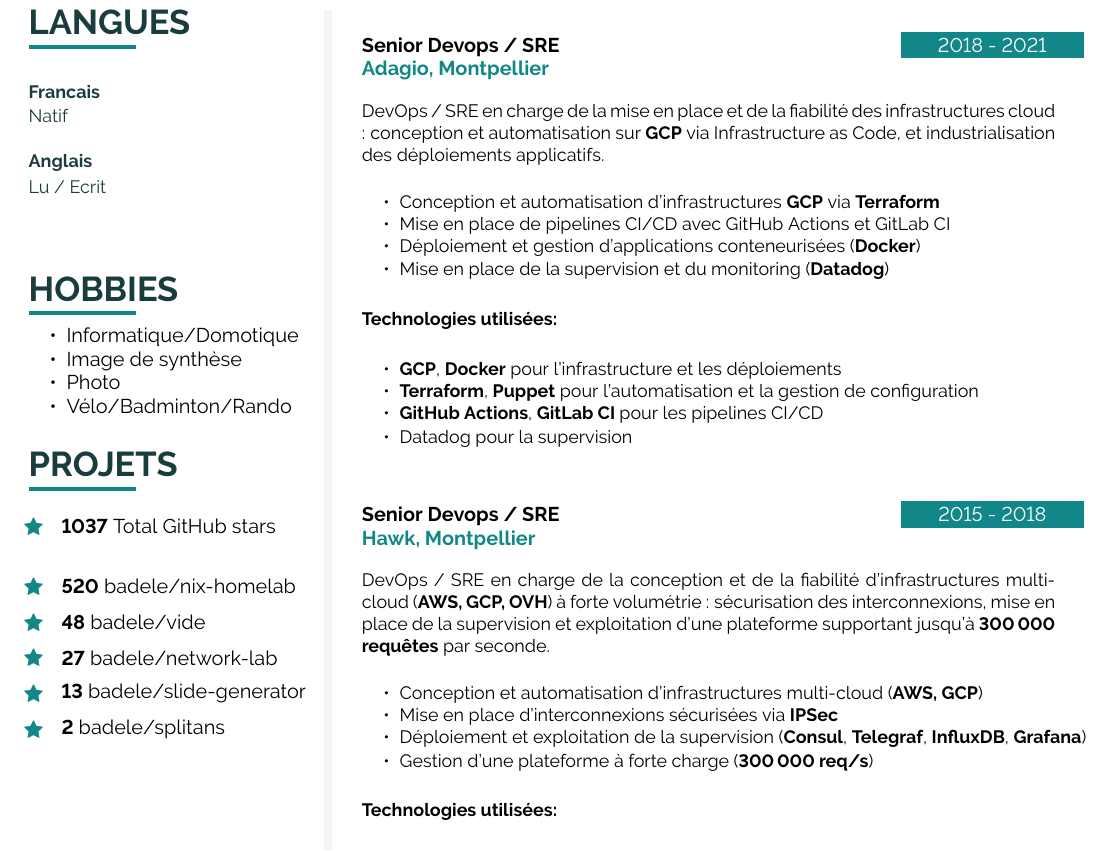
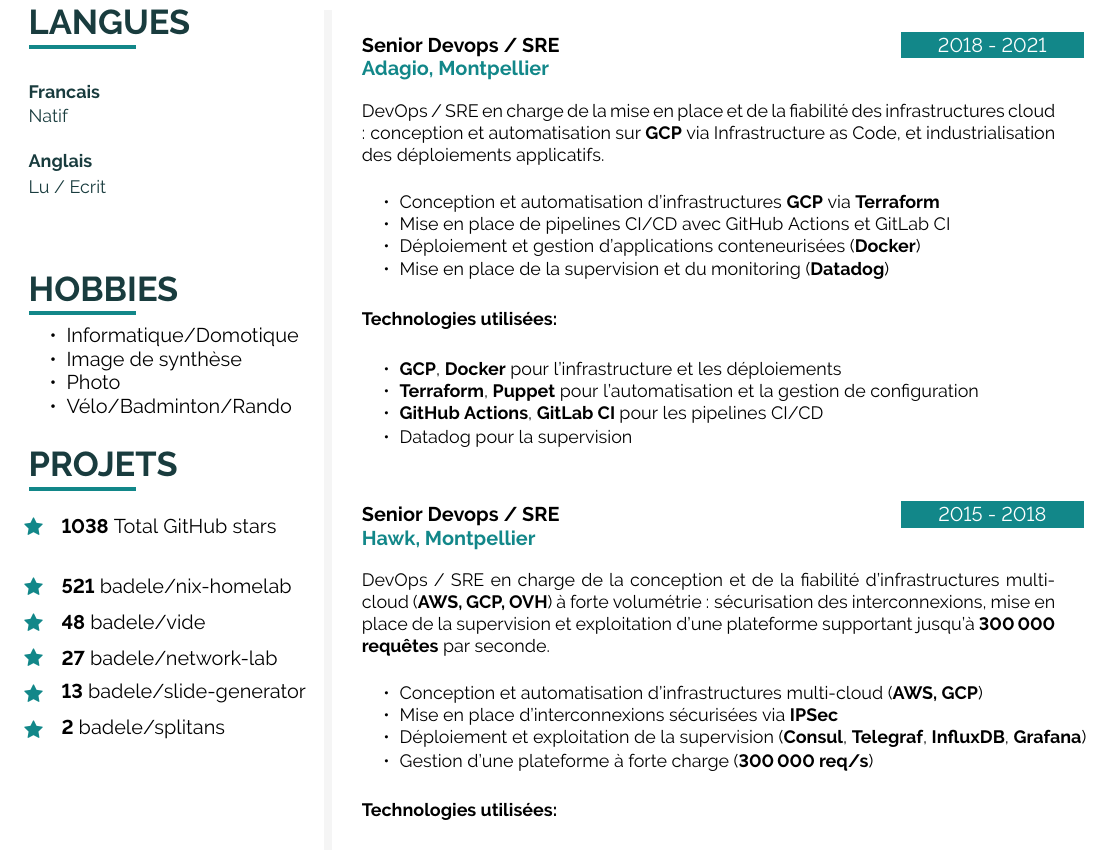
Before and after one commit to badele/cv, a LaTeX document (latex/fr/main.tex, which reads latex/github.tex): part of page 2 of 2, cut so that both start at the same text. Compiled offline with pdfLaTeX.

Commit message:
chore: update github stars

```diff
--- a/latex/github.tex
+++ b/latex/github.tex
@@ -1,6 +1,6 @@
-\icontext{Star}{12}{\textbf{1037} Total GitHub stars}{black}\\[6pt]
+\icontext{Star}{12}{\textbf{1038} Total GitHub stars}{black}\\[6pt]
 
-\icontext{Star}{12}{\textbf{520}  \href{https://github.com/badele/nix-homelab}{badele/nix-homelab}}{black}\\[6pt]
+\icontext{Star}{12}{\textbf{521}  \href{https://github.com/badele/nix-homelab}{badele/nix-homelab}}{black}\\[6pt]
 \icontext{Star}{12}{\textbf{48}  \href{https://github.com/badele/vide}{badele/vide}}{black}\\[6pt]
 \icontext{Star}{12}{\textbf{27}  \href{https://github.com/badele/network-lab}{badele/network-lab}}{black}\\[6pt]
 \icontext{Star}{12}{\textbf{13}  \href{https://github.com/badele/slide-generator}{badele/slide-generator}}{black}\\[6pt]
```
Also changed, not shown: 1 other file.
